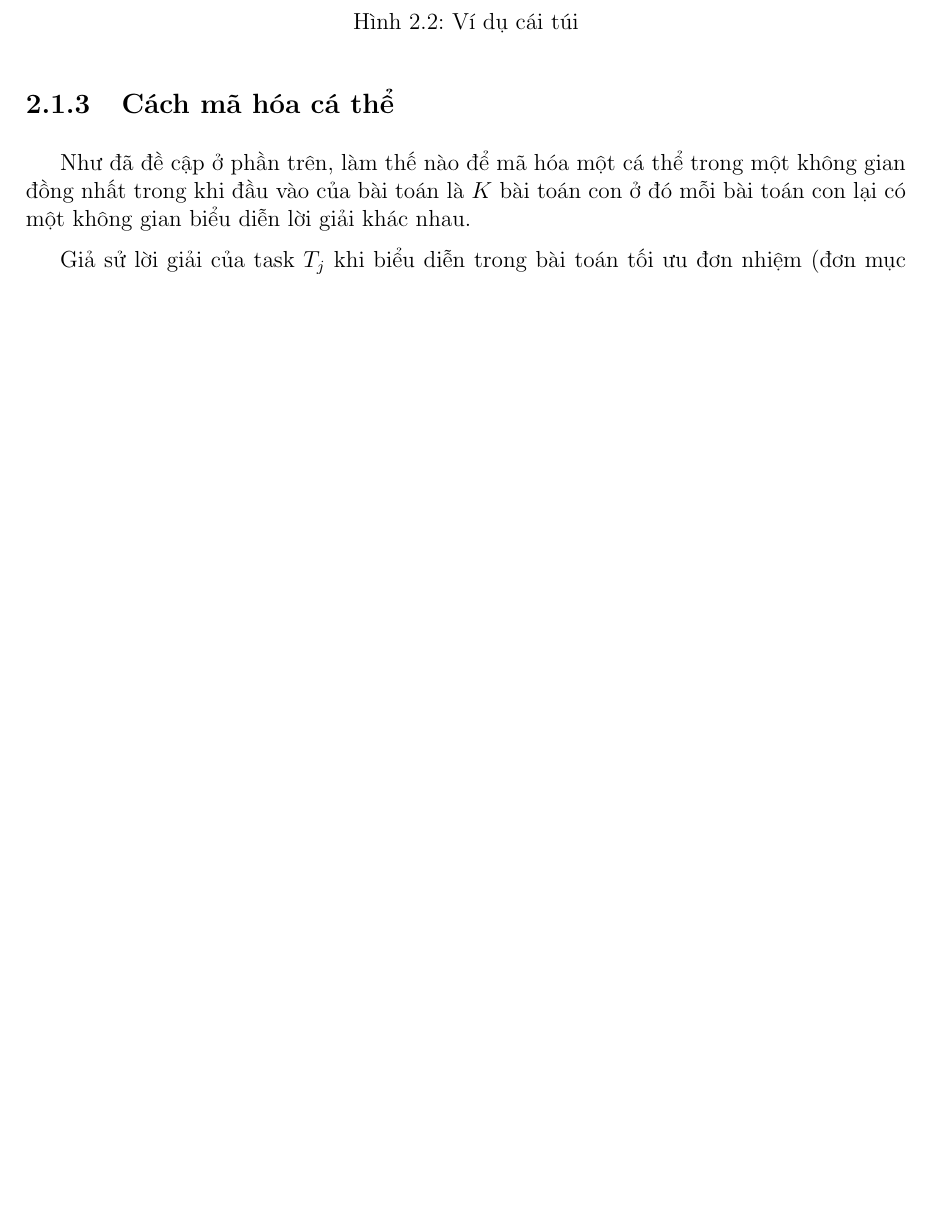
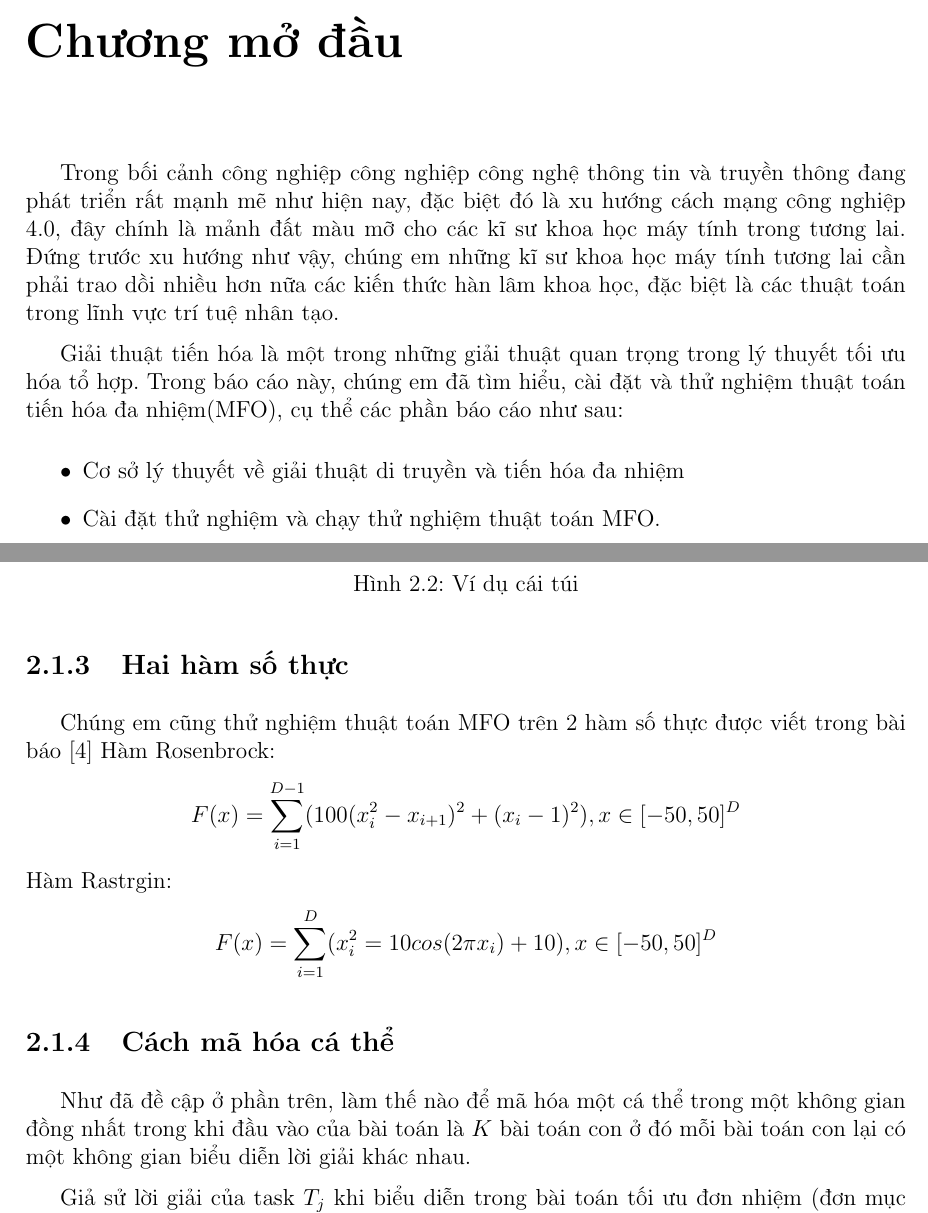
Before and after one commit to anhtu95/ec_report, a LaTeX document (report/report.tex): part of page 14 of 18 before the commit and two parts of pages 4 and 15 of 19 after it, the two joined at a grey line, cut at the place of the change, the shorter picture padded with empty space. Compiled offline with pdfLaTeX.

Commit message:
tuandat95cbn

```diff
--- a/report/report.tex
+++ b/report/report.tex
@@ -78,6 +78,14 @@ Phan Anh Tú &   20134501 & CNTT2.01-K58\\
 \tableofcontents
 %\listoftables
 \listoffigures
+\chapter*{Chương mở đầu}
+Trong bối cảnh công nghiệp công nghiệp công nghệ thông tin và truyền thông đang phát triển rất mạnh mẽ như hiện nay, đặc biệt đó là xu hướng cách mạng công nghiệp 4.0, đây chính là mảnh đất màu mỡ cho các kĩ sư khoa học máy tính trong tương lai. Đứng trước xu hướng như vậy, chúng em những kĩ sư khoa học máy tính tương lai cần phải trao dồi nhiều hơn nữa các kiến thức hàn lâm khoa học, đặc biệt là các thuật toán trong lĩnh vực trí tuệ nhân tạo.
+
+Giải thuật tiến hóa là một trong những giải thuật quan trọng trong lý thuyết tối ưu hóa tổ hợp. Trong báo cáo này, chúng em đã tìm hiểu, cài đặt và thử nghiệm thuật toán tiến hóa đa nhiệm(MFO), cụ thể các phần báo cáo như sau:
+\begin{itemize}
+\item Cơ sở lý thuyết về giải thuật di truyền và tiến hóa đa nhiệm
+\item Cài đặt thử nghiệm và chạy thử nghiệm thuật toán MFO.
+\end{itemize}
 
 \chapter{Cơ sở lý thuyết}
 \section{Giải thuật tiến hóa}
@@ -290,6 +298,12 @@ Bài toán cái túi: cho một tập các đồ vật, mỗi đồ vật có ha
 \includegraphics[scale=0.5]{KP_example.PNG}
 \caption{Ví dụ cái túi}
 \end{figure}
+\subsection{Hai hàm số thực}
+Chúng em cũng thử nghiệm thuật toán MFO trên 2 hàm số thực được viết trong bài báo [4]
+Hàm Rosenbrock:
+$$F(x)=\sum_{i=1}^{D-1}(100(x_i^2-x_{i+1})^2+(x_i-1)^2),x \in [-50,50]^D $$
+Hàm Rastrgin:
+$$F(x)=\sum_{i=1}^D(x_i^2=10cos(2\pi x_i)+10),x \in [-50,50]^D$$
 \subsection{Cách mã hóa cá thể}
 Như đã đề cập ở phần trên, làm thế nào để mã hóa một cá thể trong một không gian đồng nhất trong khi đầu vào của bài toán là $K$ bài toán con ở đó mỗi bài toán con lại có một không gian biểu diễn lời giải khác nhau.
 \par Giả sử lời giải của task $T_j$ khi biểu diễn trong bài toán tối ưu đơn nhiệm (đơn mục tiêu và đa mục tiêu) được mã hóa bởi một vector có số chiều $D_j$. Ta sẽ mã hóa mỗi cá thể trong bài toán MFO bằng một vector có số chiều bằng $D = max\{D_j\}$. Sau đó ta có thể áp dụng các cách mã hóa đã trình bày ở mục \ref{sub_encode}  để mã hóa và tương ứng với mỗi cách mã hóa ta sẽ phải tìm cách giải mã từ một cá thể ra lời giải của $K$ bài toán con. Trong bài báo cáo này, chúng em lựa chọn cách mã hóa số thực để biểu diễn cá thể
```
Also changed, not shown: report/report.tex (24 more changed lines).
